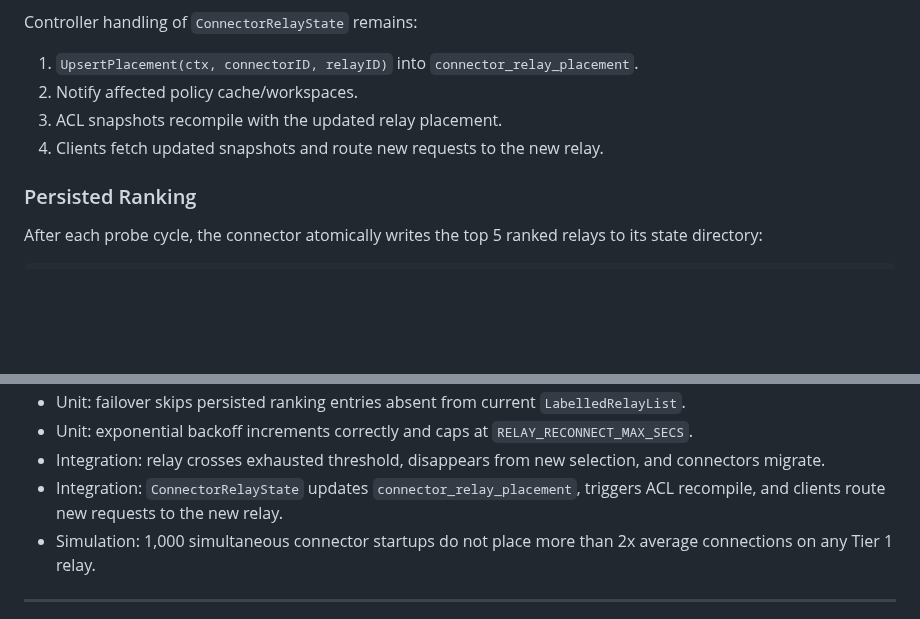
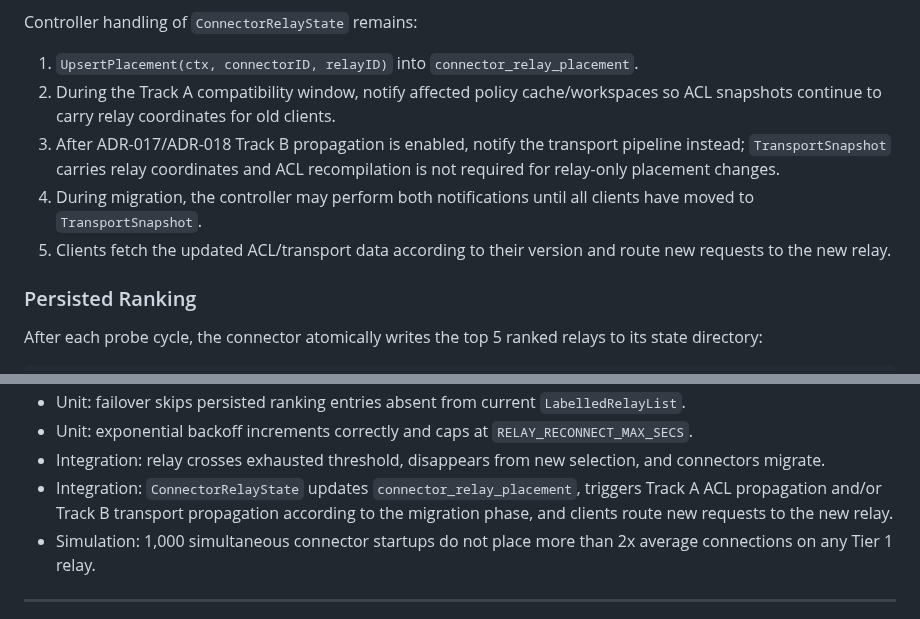
Before and after one commit to vairabarath/zecurity, a Markdown page: .zecurity-obs/Decisions/ADR-016-Controller-Labelled-Connector-Probed-Relay.md, 2 parts joined by grey strips. Drawn GitHub-style; blank space fills up the shorter version.

```diff
--- a/.zecurity-obs/Decisions/ADR-016-Controller-Labelled-Connector-Probed-Relay.md
+++ b/.zecurity-obs/Decisions/ADR-016-Controller-Labelled-Connector-Probed-Relay.md
@@ -173,9 +173,10 @@ Migration is make-before-break:
 Controller handling of `ConnectorRelayState` remains:
 
 1. `UpsertPlacement(ctx, connectorID, relayID)` into `connector_relay_placement`.
-2. Notify affected policy cache/workspaces.
-3. ACL snapshots recompile with the updated relay placement.
-4. Clients fetch updated snapshots and route new requests to the new relay.
+2. During the Track A compatibility window, notify affected policy cache/workspaces so ACL snapshots continue to carry relay coordinates for old clients.
+3. After ADR-017/ADR-018 Track B propagation is enabled, notify the transport pipeline instead; `TransportSnapshot` carries relay coordinates and ACL recompilation is not required for relay-only placement changes.
+4. During migration, the controller may perform both notifications until all clients have moved to `TransportSnapshot`.
+5. Clients fetch the updated ACL/transport data according to their version and route new requests to the new relay.
 
 ### Persisted Ranking
 
@@ -283,7 +284,7 @@ If the active relay drops unexpectedly:
 - Unit: failover skips persisted ranking entries absent from current `LabelledRelayList`.
 - Unit: exponential backoff increments correctly and caps at `RELAY_RECONNECT_MAX_SECS`.
 - Integration: relay crosses exhausted threshold, disappears from new selection, and connectors migrate.
-- Integration: `ConnectorRelayState` updates `connector_relay_placement`, triggers ACL recompile, and clients route new requests to the new relay.
+- Integration: `ConnectorRelayState` updates `connector_relay_placement`, triggers Track A ACL propagation and/or Track B transport propagation according to the migration phase, and clients route new requests to the new relay.
 - Simulation: 1,000 simultaneous connector startups do not place more than 2x average connections on any Tier 1 relay.
 
 ---
```
Also changed, not shown: .zecurity-obs/Decisions/ADR-017-Transport-Propagation.md (+20 -10 lines), .zecurity-obs/Decisions/ADR-018-Migration-Strategy.md (+2 -2 lines).
